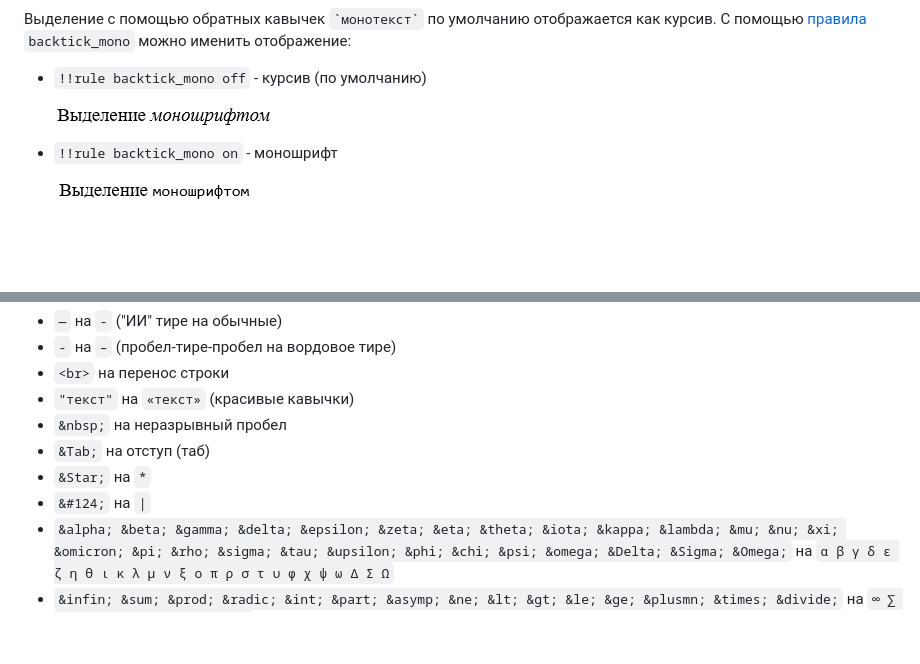
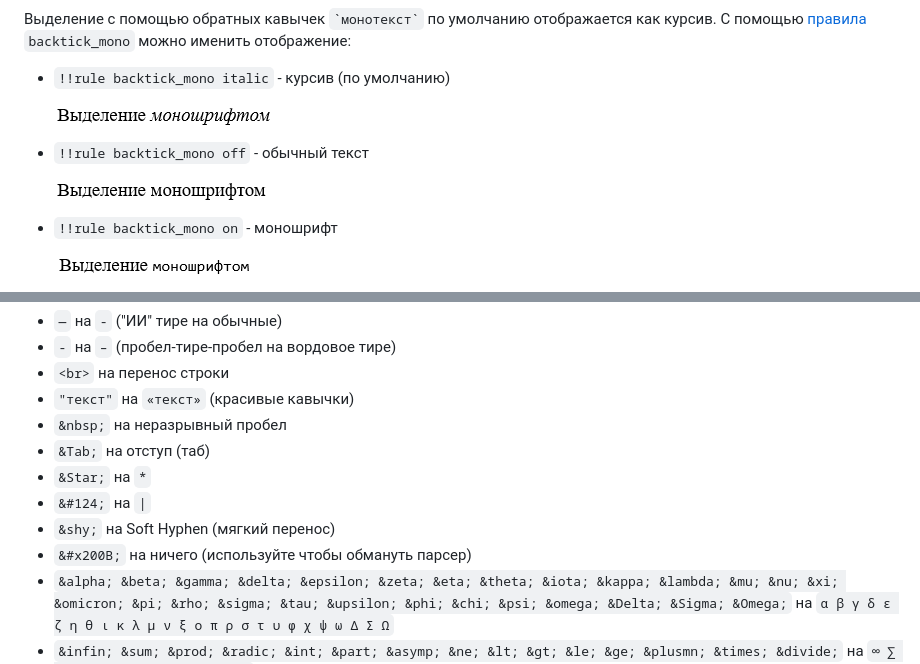
Before and after one commit to MixelTe/md2gost, a Markdown page: README.md, 2 parts joined by grey strips. GitHub-like rendering; pictures changed too: imgs/backtick_mono_italic.png (added), imgs/backtick_mono_off.png; blank space fills up the shorter version.

````diff
--- a/README.md
+++ b/README.md
@@ -172,7 +172,11 @@
 ![демонстрация разницы переносов строк](imgs/screenshot_linebreaks.png)
 
 Выделение с помощью обратных кавычек ``` `монотекст` ``` по умолчанию отображается как курсив. С помощью [правила](#правила) `backtick_mono` можно именить отображение:
-* `!!rule backtick_mono off` - курсив (по умолчанию)
+* `!!rule backtick_mono italic` - курсив (по умолчанию)
+
+	![backtick_mono italic](imgs/backtick_mono_italic.png)
+
+* `!!rule backtick_mono off` - обычный текст
 
 	![backtick_mono off](imgs/backtick_mono_off.png)
 
@@ -598,6 +602,8 @@
 - `&Tab;` на отступ (таб)
 - `&Star;` на `*`
 - `&#124;` на `|`
+- `&shy;` на Soft Hyphen (мягкий перенос)
+- `&#x200B;` на ничего (используйте чтобы обмануть парсер)
 - `&alpha; &beta; &gamma; &delta; &epsilon; &zeta; &eta; &theta; &iota; &kappa; &lambda; &mu; &nu; &xi; &omicron; &pi; &rho; &sigma; &tau; &upsilon; &phi; &chi; &psi; &omega; &Delta; &Sigma; &Omega;` на `α β γ δ ε ζ η θ ι κ λ μ ν ξ ο π ρ σ τ υ φ χ ψ ω Δ Σ Ω`
 - `&infin; &sum; &prod; &radic; &int; &part; &asymp; &ne; &lt; &gt; &le; &ge; &plusmn; &times; &divide;` на `∞ ∑ ∏ √ ∫ ∂ ≈ ≠ < > ≤ ≥ ± × ÷`
 - `&copy; &reg; &trade; &sect; &para; &hellip; &bull; &middot; &deg; &euro; &pound; &yen; &cent; &curren; &fnof; &permil;` на `© ® ™ § ¶ … • · ° € £ ¥ ¢ ¤ ƒ ‰`
````
Also changed, not shown: CHANGELOG.md (+1 -0 lines), 6 other files.
